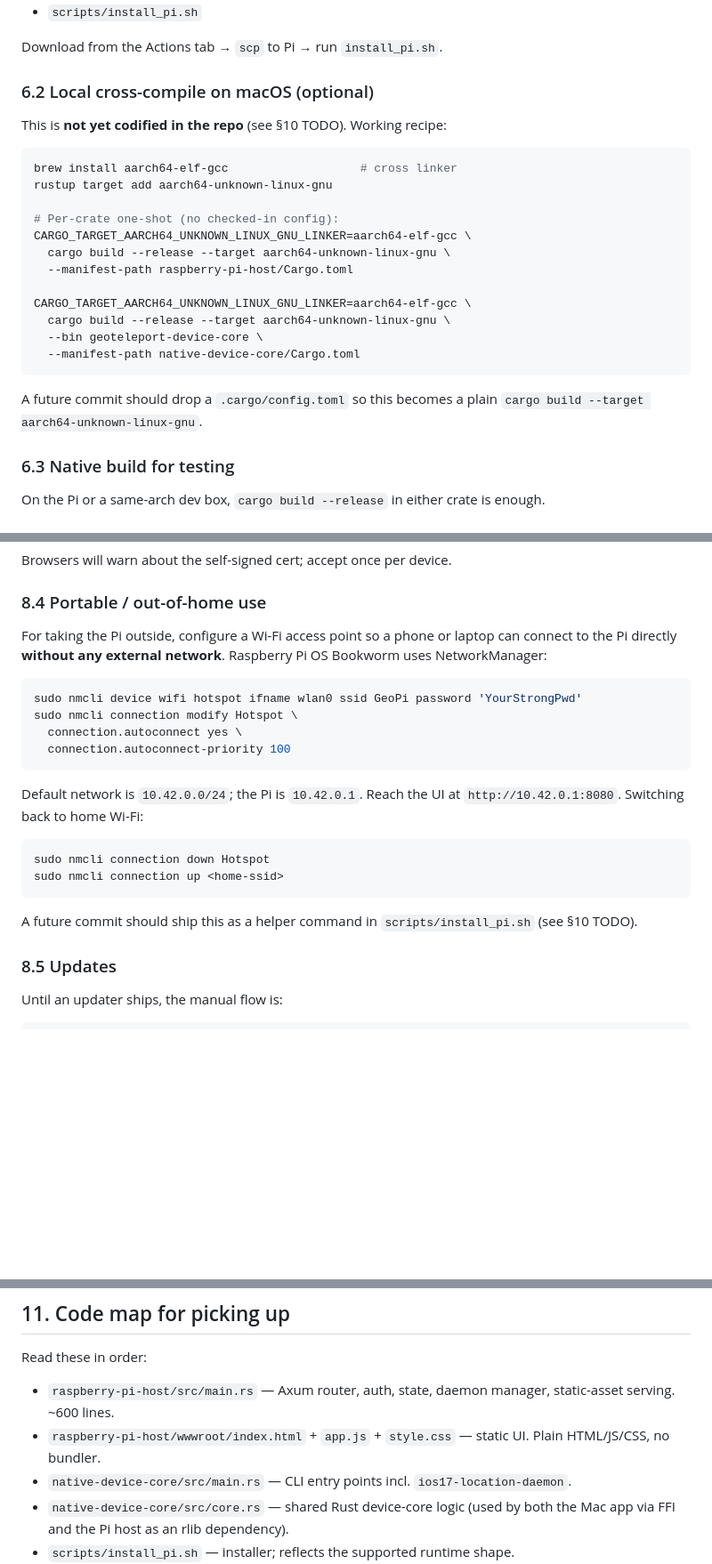
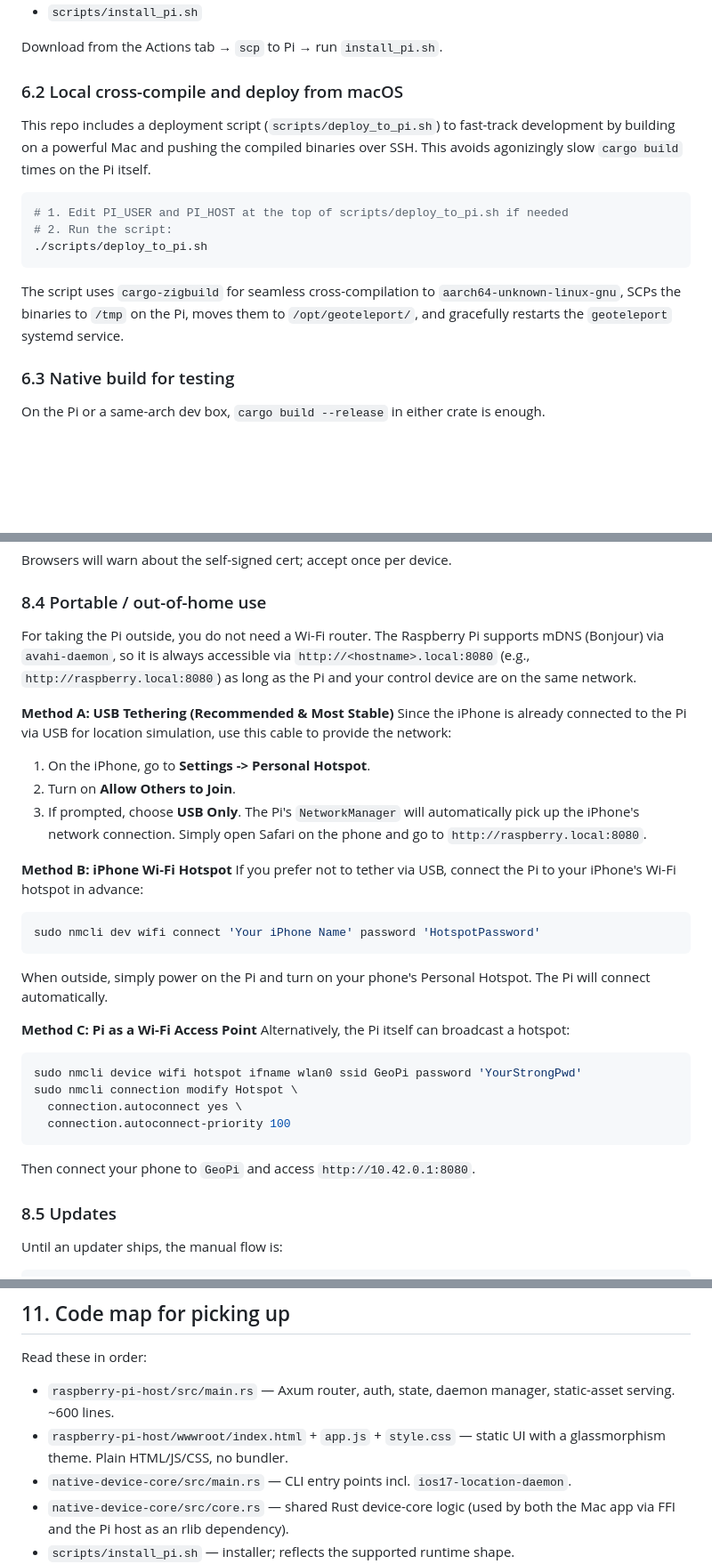
Before and after one commit to gyzhuang-eng/GeoTeleportMac, a Markdown page: docs/raspberry-pi-development.md, 3 parts joined by grey strips. Shown at 89% size. Drawn GitHub-style; blank space fills up the shorter version.

Commit message:
docs: update Raspberry Pi development plan
- Documented new macOS cross-compilation deployment script

- Documented mDNS (Bonjour) access via USB tethering/Wi-Fi hotspot for portable usage

- Updated UI architecture notes to mention glassmorphism

````diff
--- a/docs/raspberry-pi-development.md
+++ b/docs/raspberry-pi-development.md
@@ -202,27 +202,17 @@ workflow itself. Output artifact `geoteleport-pi-aarch64` contains:
 
 Download from the Actions tab → `scp` to Pi → run `install_pi.sh`.
 
-### 6.2 Local cross-compile on macOS (optional)
+### 6.2 Local cross-compile and deploy from macOS
 
-This is **not yet codified in the repo** (see §10 TODO). Working recipe:
+This repo includes a deployment script (`scripts/deploy_to_pi.sh`) to fast-track development by building on a powerful Mac and pushing the compiled binaries over SSH. This avoids agonizingly slow `cargo build` times on the Pi itself.
 
 ```bash
-brew install aarch64-elf-gcc                   # cross linker
-rustup target add aarch64-unknown-linux-gnu
-
-# Per-crate one-shot (no checked-in config):
-CARGO_TARGET_AARCH64_UNKNOWN_LINUX_GNU_LINKER=aarch64-elf-gcc \
-  cargo build --release --target aarch64-unknown-linux-gnu \
-  --manifest-path raspberry-pi-host/Cargo.toml
-
-CARGO_TARGET_AARCH64_UNKNOWN_LINUX_GNU_LINKER=aarch64-elf-gcc \
-  cargo build --release --target aarch64-unknown-linux-gnu \
-  --bin geoteleport-device-core \
-  --manifest-path native-device-core/Cargo.toml
+# 1. Edit PI_USER and PI_HOST at the top of scripts/deploy_to_pi.sh if needed
+# 2. Run the script:
+./scripts/deploy_to_pi.sh
 ```
 
-A future commit should drop a `.cargo/config.toml` so this becomes a
-plain `cargo build --target aarch64-unknown-linux-gnu`.
+The script uses `cargo-zigbuild` for seamless cross-compilation to `aarch64-unknown-linux-gnu`, SCPs the binaries to `/tmp` on the Pi, moves them to `/opt/geoteleport/`, and gracefully restarts the `geoteleport` systemd service.
 
 ### 6.3 Native build for testing
 
@@ -331,27 +321,31 @@ Browsers will warn about the self-signed cert; accept once per device.
 
 ### 8.4 Portable / out-of-home use
 
-For taking the Pi outside, configure a Wi-Fi access point so a phone or
-laptop can connect to the Pi directly **without any external network**.
-Raspberry Pi OS Bookworm uses NetworkManager:
+For taking the Pi outside, you do not need a Wi-Fi router. The Raspberry Pi supports mDNS (Bonjour) via `avahi-daemon`, so it is always accessible via `http://<hostname>.local:8080` (e.g., `http://raspberry.local:8080`) as long as the Pi and your control device are on the same network.
 
+**Method A: USB Tethering (Recommended & Most Stable)**
+Since the iPhone is already connected to the Pi via USB for location simulation, use this cable to provide the network:
+1. On the iPhone, go to **Settings -> Personal Hotspot**.
+2. Turn on **Allow Others to Join**.
+3. If prompted, choose **USB Only**.
+The Pi's `NetworkManager` will automatically pick up the iPhone's network connection. Simply open Safari on the phone and go to `http://raspberry.local:8080`.
+
+**Method B: iPhone Wi-Fi Hotspot**
+If you prefer not to tether via USB, connect the Pi to your iPhone's Wi-Fi hotspot in advance:
+```bash
+sudo nmcli dev wifi connect 'Your iPhone Name' password 'HotspotPassword'
+```
+When outside, simply power on the Pi and turn on your phone's Personal Hotspot. The Pi will connect automatically.
+
+**Method C: Pi as a Wi-Fi Access Point**
+Alternatively, the Pi itself can broadcast a hotspot:
 ```bash
 sudo nmcli device wifi hotspot ifname wlan0 ssid GeoPi password 'YourStrongPwd'
 sudo nmcli connection modify Hotspot \
   connection.autoconnect yes \
   connection.autoconnect-priority 100
 ```
-
-Default network is `10.42.0.0/24`; the Pi is `10.42.0.1`. Reach the UI
-at `http://10.42.0.1:8080`. Switching back to home Wi-Fi:
-
-```bash
-sudo nmcli connection down Hotspot
-sudo nmcli connection up <home-ssid>
-```
-
-A future commit should ship this as a helper command in
-`scripts/install_pi.sh` (see §10 TODO).
+Then connect your phone to `GeoPi` and access `http://10.42.0.1:8080`.
 
 ### 8.5 Updates
 
@@ -445,7 +439,7 @@ Read these in order:
 - `raspberry-pi-host/src/main.rs` — Axum router, auth, state, daemon
   manager, static-asset serving. ~600 lines.
 - `raspberry-pi-host/wwwroot/index.html` + `app.js` + `style.css` —
-  static UI. Plain HTML/JS/CSS, no bundler.
+  static UI with a glassmorphism theme. Plain HTML/JS/CSS, no bundler.
 - `native-device-core/src/main.rs` — CLI entry points incl.
   `ios17-location-daemon`.
 - `native-device-core/src/core.rs` — shared Rust device-core logic
````
Also changed, not shown: other parts of docs/raspberry-pi-development.md (+1 -0 lines).
